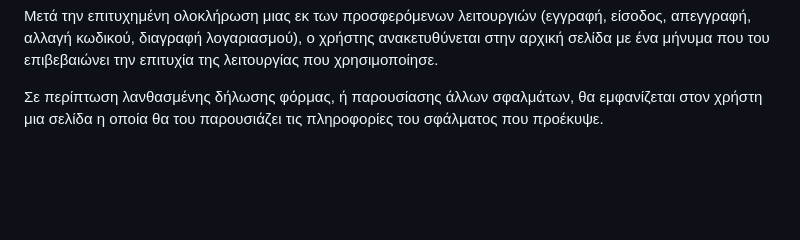
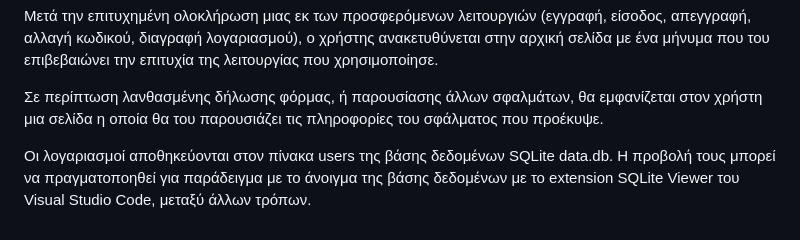
Before and after one commit to AlexSinios/BasicRegister-Webapp, a Markdown page: README.md, the part around the change. GitHub-like rendering; blank space fills up the shorter version.

```diff
--- a/README.md
+++ b/README.md
@@ -62,3 +62,6 @@ Flask practice project
 
   Σε περίπτωση λανθασμένης δήλωσης φόρμας, ή παρουσίασης άλλων σφαλμάτων, θα εμφανίζεται στον χρήστη μια σελίδα
   η οποία θα του παρουσιάζει τις πληροφορίες του σφάλματος που προέκυψε.
+
+  Οι λογαριασμοί αποθηκεύονται στον πίνακα users της βάσης δεδομένων SQLite data.db. Η προβολή τους μπορεί να πραγματοποηθεί
+  για παράδειγμα με το άνοιγμα της βάσης δεδομένων με το extension SQLite Viewer του Visual Studio Code, μεταξύ άλλων τρόπων.
```
